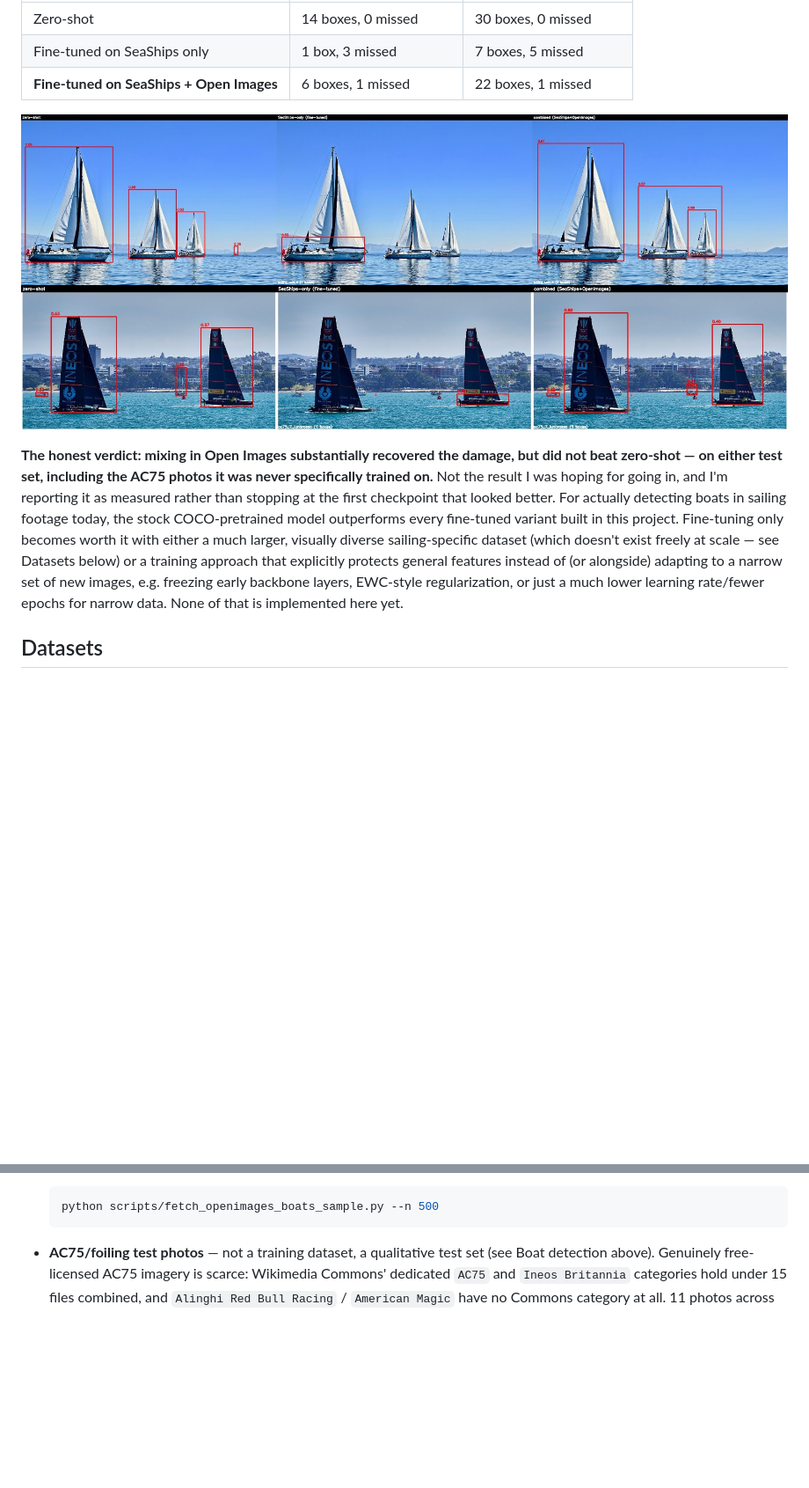
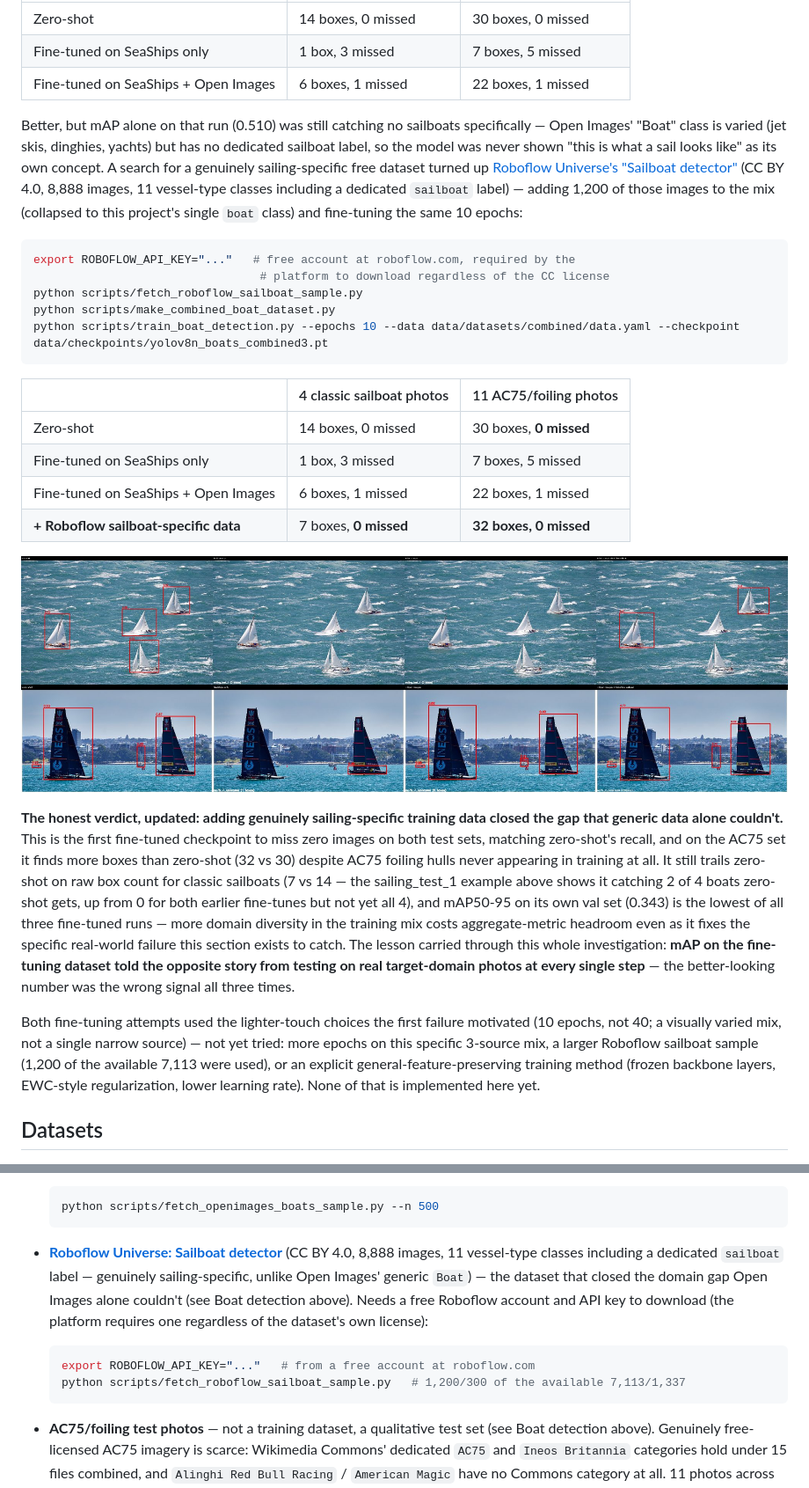
Before and after one commit to sebamereu/maritime-vision-suite, a Markdown page: README.md, 2 parts joined by grey strips. Shown at 88% size. Rendered like a GitHub page; pictures changed too: docs/examples/boat_detection_domain_gap_ac75.jpg, docs/examples/boat_detection_domain_gap_sailing.jpg; blank space fills up the shorter version.

````diff
--- a/README.md
+++ b/README.md
@@ -366,25 +367,62 @@ python scripts/train_boat_detection.py --epochs 10 --data data/datasets/combined
 |---|---|---|
 | Zero-shot | 14 boxes, 0 missed | 30 boxes, 0 missed |
 | Fine-tuned on SeaShips only | 1 box, 3 missed | 7 boxes, 5 missed |
-| **Fine-tuned on SeaShips + Open Images** | 6 boxes, 1 missed | 22 boxes, 1 missed |
+| Fine-tuned on SeaShips + Open Images | 6 boxes, 1 missed | 22 boxes, 1 missed |
+
+Better, but mAP alone on that run (0.510) was still catching no
+sailboats specifically — Open Images' "Boat" class is varied (jet
+skis, dinghies, yachts) but has no dedicated sailboat label, so the
+model was never shown "this is what a sail looks like" as its own
+concept. A search for a genuinely sailing-specific free dataset turned
+up [Roboflow Universe's "Sailboat
+detector"](https://universe.roboflow.com/learning-299jh/sailboat-detector)
+(CC BY 4.0, 8,888 images, 11 vessel-type classes including a dedicated
+`sailboat` label) — adding 1,200 of those images to the mix (collapsed
+to this project's single `boat` class) and fine-tuning the same 10
+epochs:
+
+```bash
+export ROBOFLOW_API_KEY="..."   # free account at roboflow.com, required by the
+                                 # platform to download regardless of the CC license
+python scripts/fetch_roboflow_sailboat_sample.py
+python scripts/make_combined_boat_dataset.py
+python scripts/train_boat_detection.py --epochs 10 --data data/datasets/combined/data.yaml --checkpoint data/checkpoints/yolov8n_boats_combined3.pt
+```
+
+| | 4 classic sailboat photos | 11 AC75/foiling photos |
+|---|---|---|
+| Zero-shot | 14 boxes, 0 missed | 30 boxes, **0 missed** |
+| Fine-tuned on SeaShips only | 1 box, 3 missed | 7 boxes, 5 missed |
+| Fine-tuned on SeaShips + Open Images | 6 boxes, 1 missed | 22 boxes, 1 missed |
+| **+ Roboflow sailboat-specific data** | 7 boxes, **0 missed** | **32 boxes, 0 missed** |
 
 ![domain gap: classic sailboats](docs/examples/boat_detection_domain_gap_sailing.jpg)
 ![domain gap: AC75 foiling boats](docs/examples/boat_detection_domain_gap_ac75.jpg)
 
-**The honest verdict: mixing in Open Images substantially recovered the
-damage, but did not beat zero-shot — on either test set, including the
-AC75 photos it was never specifically trained on.** Not the result I
-was hoping for going in, and I'm reporting it as measured rather than
-stopping at the first checkpoint that looked better. For actually
-detecting boats in sailing footage today, the stock COCO-pretrained
-model outperforms every fine-tuned variant built in this project.
-Fine-tuning only becomes worth it with either a much larger, visually
-diverse sailing-specific dataset (which doesn't exist freely at
-scale — see Datasets below) or a training approach that explicitly
-protects general features instead of (or alongside) adapting to a
-narrow set of new images, e.g. freezing early backbone layers,
-EWC-style regularization, or just a much lower learning rate/fewer
-epochs for narrow data. None of that is implemented here yet.
+**The honest verdict, updated: adding genuinely sailing-specific
+training data closed the gap that generic data alone couldn't.** This
+is the first fine-tuned checkpoint to miss zero images on both test
+sets, matching zero-shot's recall, and on the AC75 set it finds more
+boxes than zero-shot (32 vs 30) despite AC75 foiling hulls never
+appearing in training at all. It still trails zero-shot on raw box
+count for classic sailboats (7 vs 14 — the sailing_test_1 example
+above shows it catching 2 of 4 boats zero-shot gets, up from 0 for
+both earlier fine-tunes but not yet all 4), and mAP50-95 on its own
+val set (0.343) is the lowest of all three fine-tuned runs — more
+domain diversity in the training mix costs aggregate-metric headroom
+even as it fixes the specific real-world failure this section exists
+to catch. The lesson carried through this whole investigation: **mAP
+on the fine-tuning dataset told the opposite story from testing on
+real target-domain photos at every single step** — the better-looking
+number was the wrong signal all three times.
+
+Both fine-tuning attempts used the lighter-touch choices the first
+failure motivated (10 epochs, not 40; a visually varied mix, not a
+single narrow source) — not yet tried: more epochs on this specific
+3-source mix, a larger Roboflow sailboat sample (1,200 of the
+available 7,113 were used), or an explicit general-feature-preserving
+training method (frozen backbone layers, EWC-style regularization,
+lower learning rate). None of that is implemented here yet.
 
 ## Datasets
 
@@ -435,6 +473,19 @@ epochs for narrow data. None of that is implemented here yet.
 
   ```bash
   python scripts/fetch_openimages_boats_sample.py --n 500
+  ```
+
+- **[Roboflow Universe: Sailboat detector](https://universe.roboflow.com/learning-299jh/sailboat-detector)**
+  (CC BY 4.0, 8,888 images, 11 vessel-type classes including a
+  dedicated `sailboat` label — genuinely sailing-specific, unlike Open
+  Images' generic `Boat`) — the dataset that closed the domain gap Open
+  Images alone couldn't (see Boat detection above). Needs a free
+  Roboflow account and API key to download (the platform requires one
+  regardless of the dataset's own license):
+
+  ```bash
+  export ROBOFLOW_API_KEY="..."   # from a free account at roboflow.com
+  python scripts/fetch_roboflow_sailboat_sample.py   # 1,200/300 of the available 7,113/1,337
   ```
 
 - **AC75/foiling test photos** — not a training dataset, a qualitative
````
Also changed, not shown: other parts of README.md (+5 -4 lines), 4 other files.
